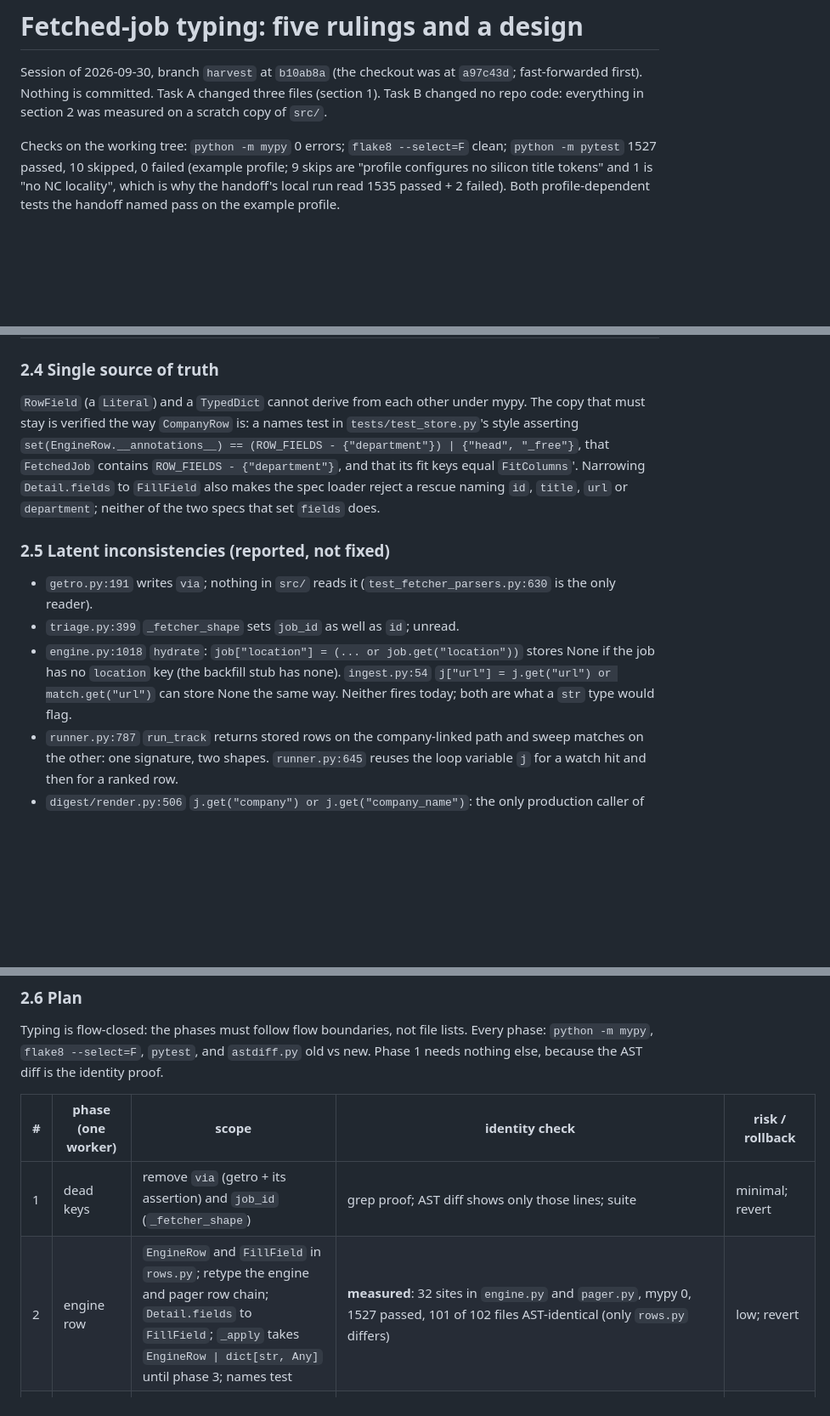
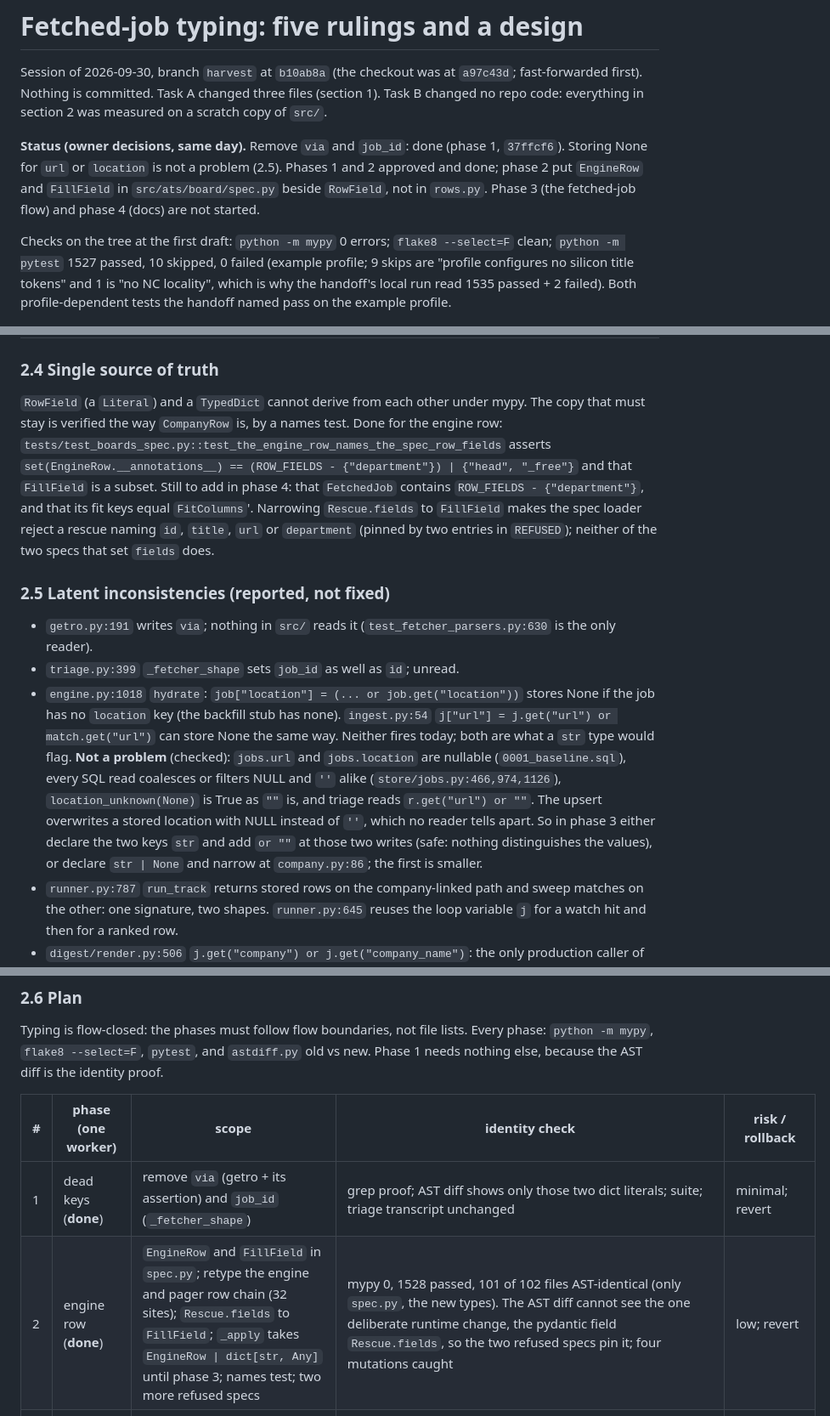
Before and after one commit to Aaronearlerichardson/Jobs, a Markdown page: docs/fetched-job-typing-design.md, 3 parts joined by grey strips. Shown at 85% size. GitHub-like rendering; blank space fills up the shorter version.

Commit message:
Record the owner's decisions and phases 1 and 2 in the typing design
Co-Authored-By: Claude Sonnet 5.5 <noreply@anthropic.com>
Claude-Session: https://claude.ai/code/session_01XiAJZbUfcFDeKyLDuSTE1L

```diff
--- a/docs/fetched-job-typing-design.md
+++ b/docs/fetched-job-typing-design.md
@@ -5,7 +5,13 @@ Session of 2026-09-30, branch `harvest` at `b10ab8a` (the checkout was at
 files (section 1). Task B changed no repo code: everything in section 2 was
 measured on a scratch copy of `src/`.
 
-Checks on the working tree: `python -m mypy` 0 errors; `flake8 --select=F`
+**Status (owner decisions, same day).** Remove `via` and `job_id`: done
+(phase 1, `37ffcf6`). Storing None for `url` or `location` is not a problem
+(2.5). Phases 1 and 2 approved and done; phase 2 put `EngineRow` and
+`FillField` in `src/ats/board/spec.py` beside `RowField`, not in `rows.py`.
+Phase 3 (the fetched-job flow) and phase 4 (docs) are not started.
+
+Checks on the tree at the first draft: `python -m mypy` 0 errors; `flake8 --select=F`
 clean; `python -m pytest` 1527 passed, 10 skipped, 0 failed (example profile;
 9 skips are "profile configures no silicon title tokens" and 1 is "no NC
 locality", which is why the handoff's local run read 1535 passed + 2
@@ -242,13 +248,16 @@ Friction TypedDict adds, each seen in the prototype:
 ### 2.4 Single source of truth
 
 `RowField` (a `Literal`) and a `TypedDict` cannot derive from each other under
-mypy. The copy that must stay is verified the way `CompanyRow` is: a names test
-in `tests/test_store.py`'s style asserting
-`set(EngineRow.__annotations__) == (ROW_FIELDS - {"department"}) | {"head",
-"_free"}`, that `FetchedJob` contains `ROW_FIELDS - {"department"}`, and that
-its fit keys equal `FitColumns`'. Narrowing `Detail.fields` to `FillField`
-also makes the spec loader reject a rescue naming `id`, `title`, `url` or
-`department`; neither of the two specs that set `fields` does.
+mypy. The copy that must stay is verified the way `CompanyRow` is, by a names
+test. Done for the engine row:
+`tests/test_boards_spec.py::test_the_engine_row_names_the_spec_row_fields`
+asserts `set(EngineRow.__annotations__) == (ROW_FIELDS - {"department"}) |
+{"head", "_free"}` and that `FillField` is a subset. Still to add in phase 4:
+that `FetchedJob` contains `ROW_FIELDS - {"department"}`, and that its fit
+keys equal `FitColumns`'. Narrowing `Rescue.fields` to `FillField` makes the
+spec loader reject a rescue naming `id`, `title`, `url` or `department`
+(pinned by two entries in `REFUSED`); neither of the two specs that set
+`fields` does.
 
 ### 2.5 Latent inconsistencies (reported, not fixed)
 
@@ -259,6 +268,14 @@ also makes the spec loader reject a rescue naming `id`, `title`, `url` or
   stores None if the job has no `location` key (the backfill stub has none).
   `ingest.py:54` `j["url"] = j.get("url") or match.get("url")` can store None
   the same way. Neither fires today; both are what a `str` type would flag.
+  **Not a problem** (checked): `jobs.url` and `jobs.location` are nullable
+  (`0001_baseline.sql`), every SQL read coalesces or filters NULL and `''` alike
+  (`store/jobs.py:466,974,1126`), `location_unknown(None)` is True as `""` is,
+  and triage reads `r.get("url") or ""`. The upsert overwrites a stored
+  location with NULL instead of `''`, which no reader tells apart. So in
+  phase 3 either declare the two keys `str` and add `or ""` at those two
+  writes (safe: nothing distinguishes the values), or declare `str | None`
+  and narrow at `company.py:86`; the first is smaller.
 - `runner.py:787` `run_track` returns stored rows on the company-linked path
   and sweep matches on the other: one signature, two shapes. `runner.py:645`
   reuses the loop variable `j` for a watch hit and then for a ranked row.
@@ -283,8 +300,8 @@ the identity proof.
 
 | # | phase (one worker) | scope | identity check | risk / rollback |
 |---|---|---|---|---|
-| 1 | dead keys | remove `via` (getro + its assertion) and `job_id` (`_fetcher_shape`) | grep proof; AST diff shows only those lines; suite | minimal; revert |
-| 2 | engine row | `EngineRow` and `FillField` in `rows.py`; retype the engine and pager row chain; `Detail.fields` to `FillField`; `_apply` takes `EngineRow \| dict[str, Any]` until phase 3; names test | **measured**: 32 sites in `engine.py` and `pager.py`, mypy 0, 1527 passed, 101 of 102 files AST-identical (only `rows.py` differs) | low; revert |
+| 1 | dead keys (**done**) | remove `via` (getro + its assertion) and `job_id` (`_fetcher_shape`) | grep proof; AST diff shows only those two dict literals; suite; triage transcript unchanged | minimal; revert |
+| 2 | engine row (**done**) | `EngineRow` and `FillField` in `spec.py`; retype the engine and pager row chain (32 sites); `Rescue.fields` to `FillField`; `_apply` takes `EngineRow \| dict[str, Any]` until phase 3; names test; two more refused specs | mypy 0, 1528 passed, 101 of 102 files AST-identical (only `spec.py`, the new types). The AST diff cannot see the one deliberate runtime change, the pydantic field `Rescue.fields`, so the two refused specs pin it; four mutations caught | low; revert |
 | 3 | the fetched-job flow | `FetchedJob` (design A), `Employer`, `Fillable`; `_link` takes a `Mapping`; producers first, then `company`/`registry`/`harvest`, then runner and digest, then triage/ingest/backfill/`apply`; ends the phase-2 union | **measured on the prototype**: 143 sites, 26 files, 93 signatures, 24 scripted edits, 0 errors, 95 of 102 files AST-identical; the AST diff allow-list is the edit list in 2.2 (of which `via`, `job_id`, the two `or ""` writes and `board_jobs`' key order change output; decide the `or ""` pair, 2.5); then the local oracles named in the handoff (`run_track`, `triage.run`, `ingest_external_jobs`) old vs new | medium (size); one commit, revert; the AST diff makes review mechanical |
 | 4 | tests and docs | names tests from 2.4; a row in REVIEW.md's Data shapes table | mutation-check each test | low |
 | 5 | (separate track) `JobRow` for stored rows | see 2.7 | typeof audit twin to `test_the_company_writers_store_each_column_as_declared` | medium |
```
